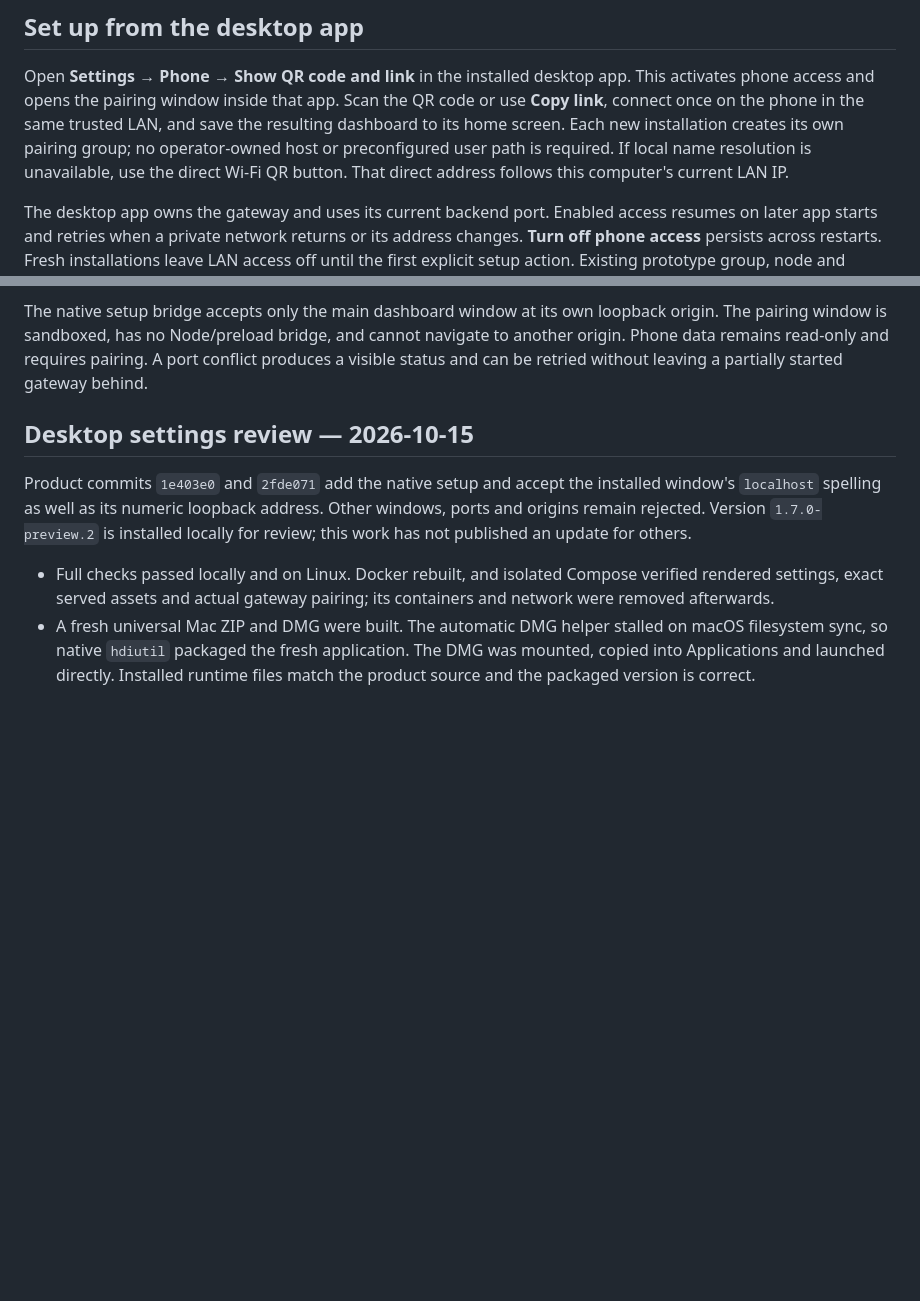
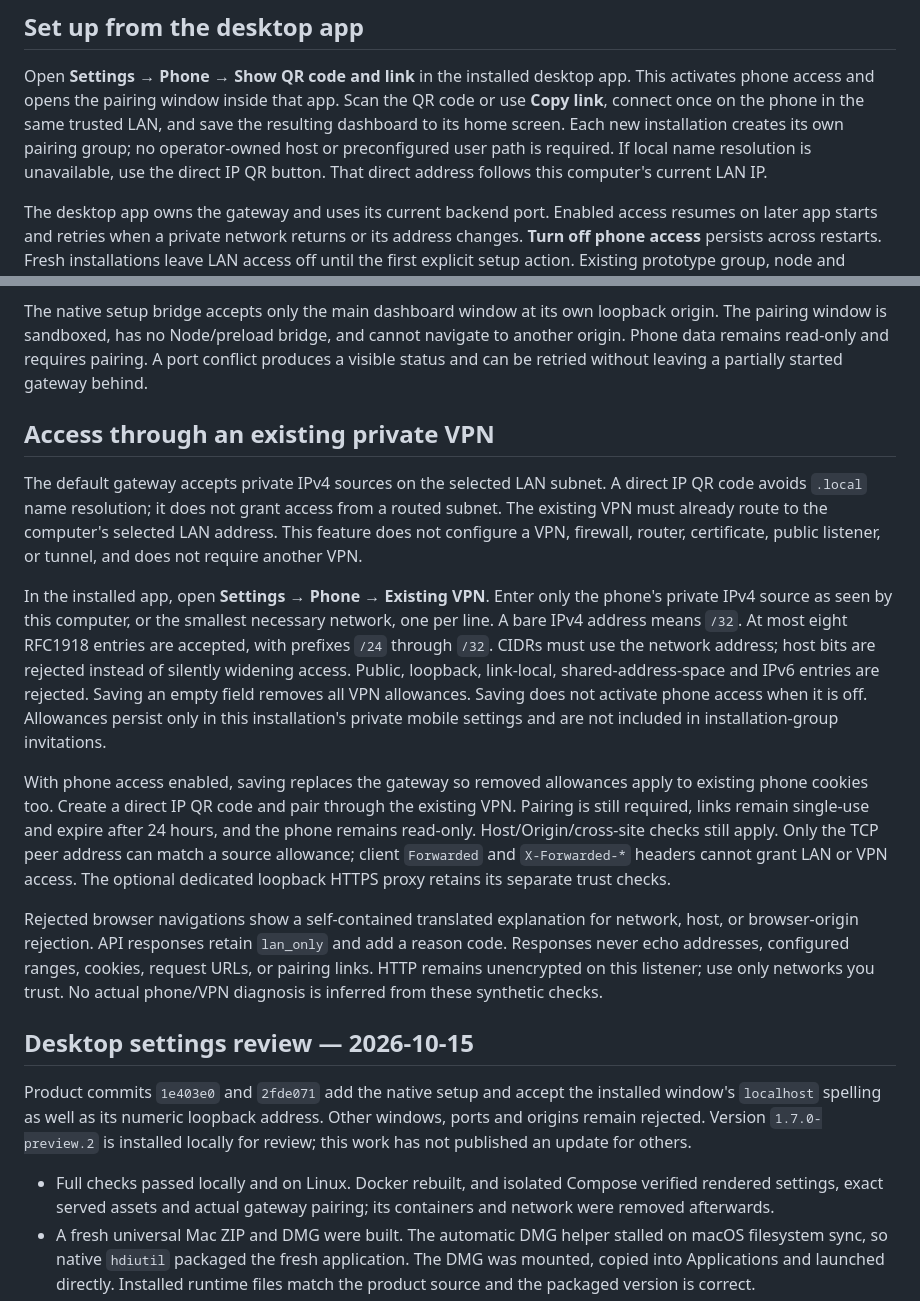
Before and after one commit to kollinger/llm-usage-dashboard, a Markdown page: docs/mobile-lan-prototype.md, 2 parts joined by grey strips. Rendered like a GitHub page; blank space fills up the shorter version.

Commit message:
docs: explain existing VPN phone access

```diff
--- a/docs/mobile-lan-prototype.md
+++ b/docs/mobile-lan-prototype.md
@@ -7,7 +7,7 @@ This activates phone access and opens the pairing window inside that app. Scan
 the QR code or use **Copy link**, connect once on the phone in the same trusted
 LAN, and save the resulting dashboard to its home screen. Each new installation
 creates its own pairing group; no operator-owned host or preconfigured user path
-is required. If local name resolution is unavailable, use the direct Wi-Fi QR
+is required. If local name resolution is unavailable, use the direct IP QR
 button. That direct address follows this computer's current LAN IP.
 
 The desktop app owns the gateway and uses its current backend port. Enabled
@@ -29,6 +29,39 @@ loopback origin. The pairing window is sandboxed, has no Node/preload bridge,
 and cannot navigate to another origin. Phone data remains read-only and requires
 pairing. A port conflict produces a visible status and can be retried without
 leaving a partially started gateway behind.
+
+## Access through an existing private VPN
+
+The default gateway accepts private IPv4 sources on the selected LAN subnet.
+A direct IP QR code avoids `.local` name resolution; it does not grant access
+from a routed subnet. The existing VPN must already route to the computer's
+selected LAN address. This feature does not configure a VPN, firewall, router,
+certificate, public listener, or tunnel, and does not require another VPN.
+
+In the installed app, open **Settings → Phone → Existing VPN**. Enter only the
+phone's private IPv4 source as seen by this computer, or the smallest necessary
+network, one per line. A bare IPv4 address means `/32`. At most eight RFC1918
+entries are accepted, with prefixes `/24` through `/32`. CIDRs must use the
+network address; host bits are rejected instead of silently widening access.
+Public, loopback, link-local, shared-address-space and IPv6 entries are rejected.
+Saving an empty field removes all VPN allowances. Saving does not activate
+phone access when it is off. Allowances persist only in this installation's
+private mobile settings and are not included in installation-group invitations.
+
+With phone access enabled, saving replaces the gateway so removed allowances
+apply to existing phone cookies too. Create a direct IP QR code and pair through
+the existing VPN. Pairing is still required, links remain single-use and expire
+after 24 hours, and the phone remains read-only. Host/Origin/cross-site checks
+still apply. Only the TCP peer address can match a source allowance; client
+`Forwarded` and `X-Forwarded-*` headers cannot grant LAN or VPN access. The
+optional dedicated loopback HTTPS proxy retains its separate trust checks.
+
+Rejected browser navigations show a self-contained translated explanation for
+network, host, or browser-origin rejection. API responses retain `lan_only` and
+add a reason code. Responses never echo addresses, configured ranges, cookies,
+request URLs, or pairing links. HTTP remains unencrypted on this listener; use
+only networks you trust. No actual phone/VPN diagnosis is inferred from these
+synthetic checks.
 
 ## Desktop settings review — 2026-10-15
 
```
